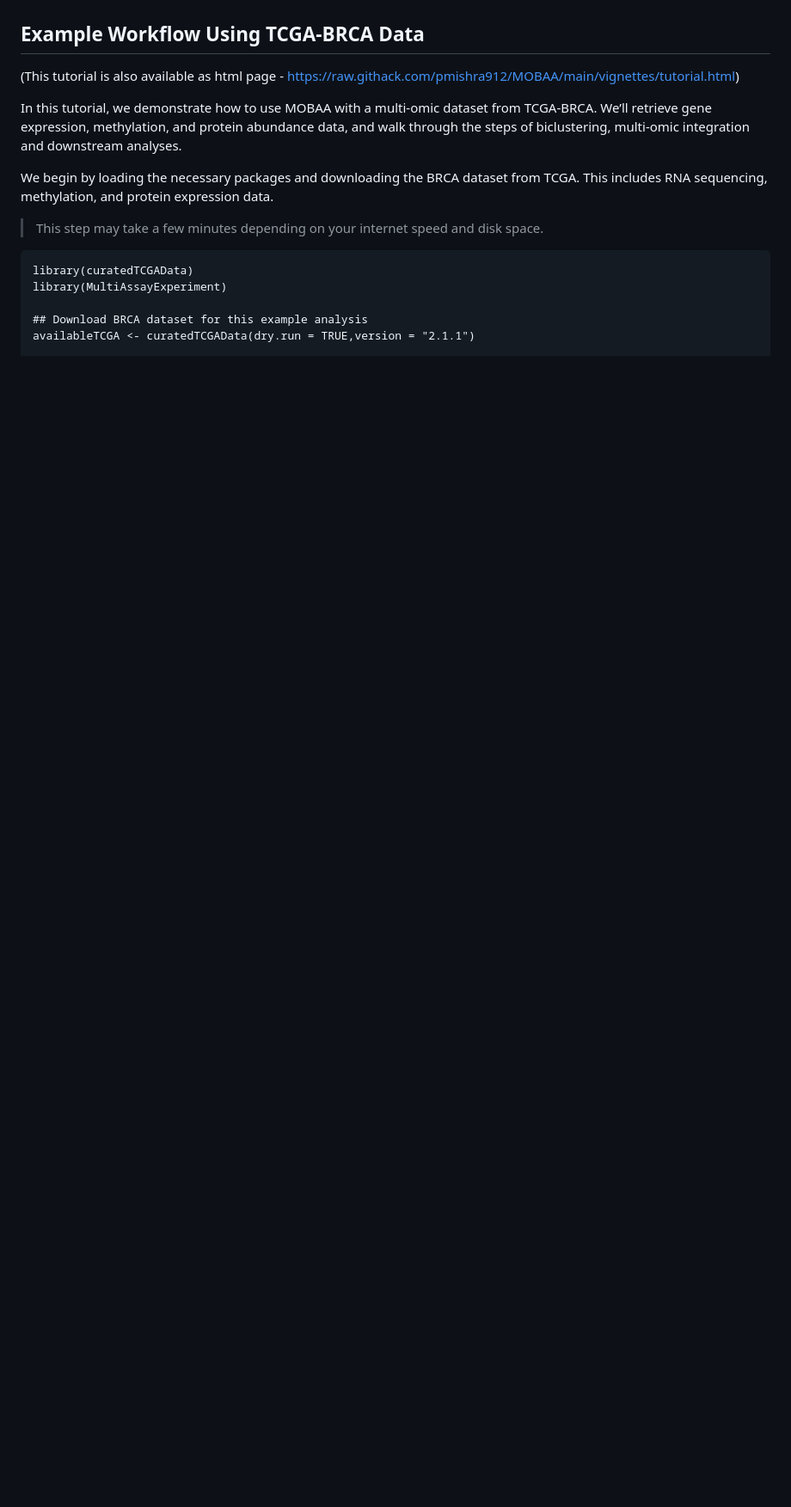
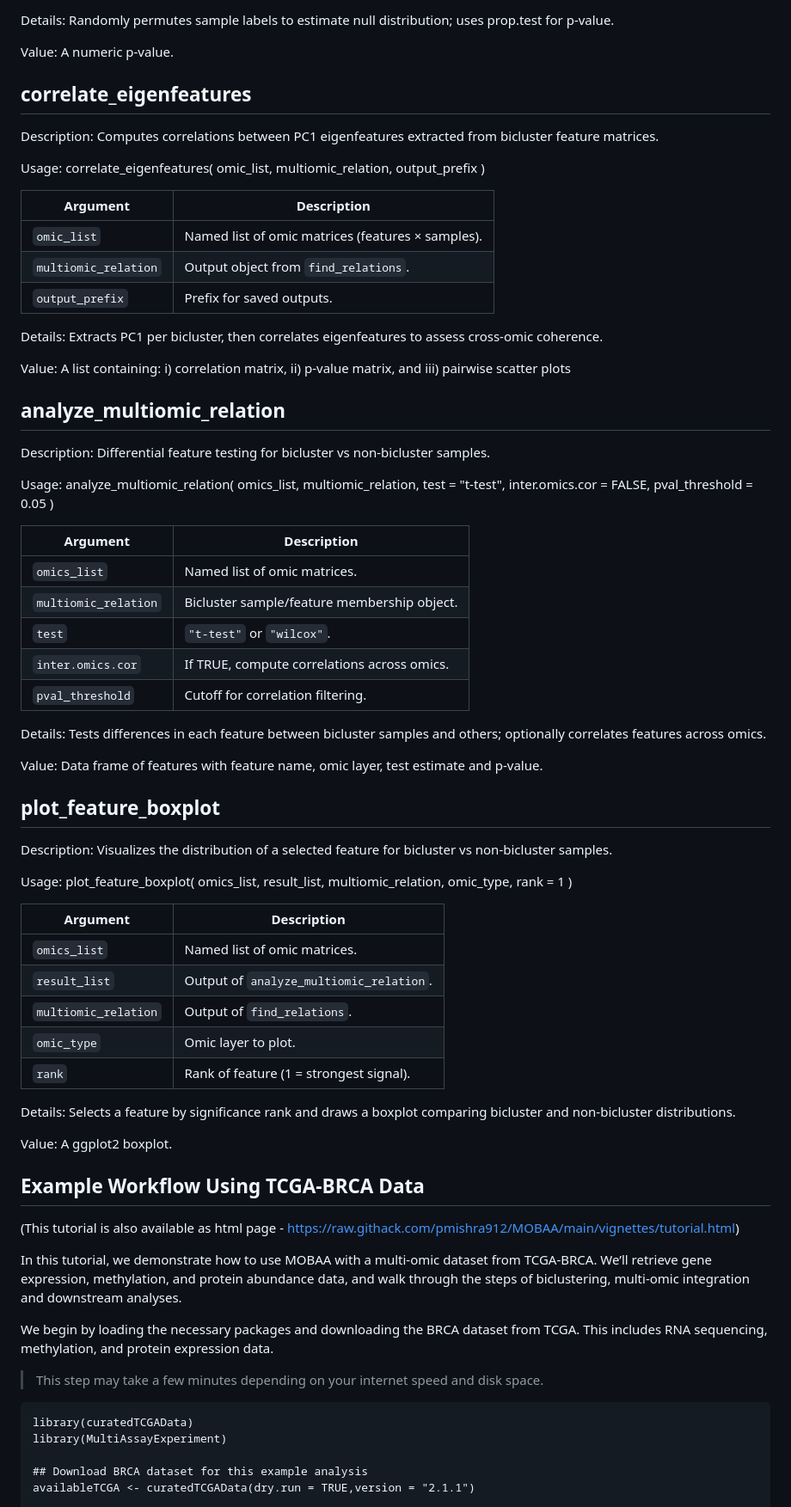
Before and after one commit to pmishra912/MOBAA, a Markdown page: README.md, the part around the change printed below. Shown: that part at 86% size. Rendered like a GitHub page; blank space fills up the shorter version.

```diff
--- a/README.md
+++ b/README.md
@@ -47,3 +122,74 @@ A list of ensemble biclusters.
+Details: Randomly permutes sample labels to estimate null distribution; uses prop.test for p-value.
+
+Value: A numeric p-value.
+
+## correlate_eigenfeatures
+Description: Computes correlations between PC1 eigenfeatures extracted from bicluster feature matrices.
+
+Usage:
+correlate_eigenfeatures(
+  omic_list,
+  multiomic_relation,
+  output_prefix
+)
+
+| Argument             | Description                                       |
+| -------------------- | ------------------------------------------------- |
+| `omic_list`          | Named list of omic matrices (features × samples). |
+| `multiomic_relation` | Output object from `find_relations`.              |
+| `output_prefix`      | Prefix for saved outputs.                         |
+
+Details: Extracts PC1 per bicluster, then correlates eigenfeatures to assess cross-omic coherence.
+
+Value: A list containing: i) correlation matrix, ii) p-value matrix, and iii) pairwise scatter plots
+
+## analyze_multiomic_relation
+Description: Differential feature testing for bicluster vs non-bicluster samples.
+
+Usage:
+analyze_multiomic_relation(
+  omics_list,
+  multiomic_relation,
+  test = "t-test",
+  inter.omics.cor = FALSE,
+  pval_threshold = 0.05
+)
+
+| Argument             | Description                                 |
+| -------------------- | ------------------------------------------- |
+| `omics_list`         | Named list of omic matrices.                |
+| `multiomic_relation` | Bicluster sample/feature membership object. |
+| `test`               | `"t-test"` or `"wilcox"`.                   |
+| `inter.omics.cor`    | If TRUE, compute correlations across omics. |
+| `pval_threshold`     | Cutoff for correlation filtering.           |
+
+Details: Tests differences in each feature between bicluster samples and others; optionally correlates features across omics.
+
+Value: Data frame of features with feature name, omic layer, test estimate and p-value.
+
+## plot_feature_boxplot
+Description: Visualizes the distribution of a selected feature for bicluster vs non-bicluster samples.
+
+Usage:
+plot_feature_boxplot(
+  omics_list,
+  result_list,
+  multiomic_relation,
+  omic_type,
+  rank = 1
+)
+
+| Argument             | Description                             |
+| -------------------- | --------------------------------------- |
+| `omics_list`         | Named list of omic matrices.            |
+| `result_list`        | Output of `analyze_multiomic_relation`. |
+| `multiomic_relation` | Output of `find_relations`.             |
+| `omic_type`          | Omic layer to plot.                     |
+| `rank`               | Rank of feature (1 = strongest signal). |
+
+Details: Selects a feature by significance rank and draws a boxplot comparing bicluster and non-bicluster distributions.
+
+Value: A ggplot2 boxplot.
 
 
 
```
Also changed, not shown: other parts of README.md (+83 -8 lines).
